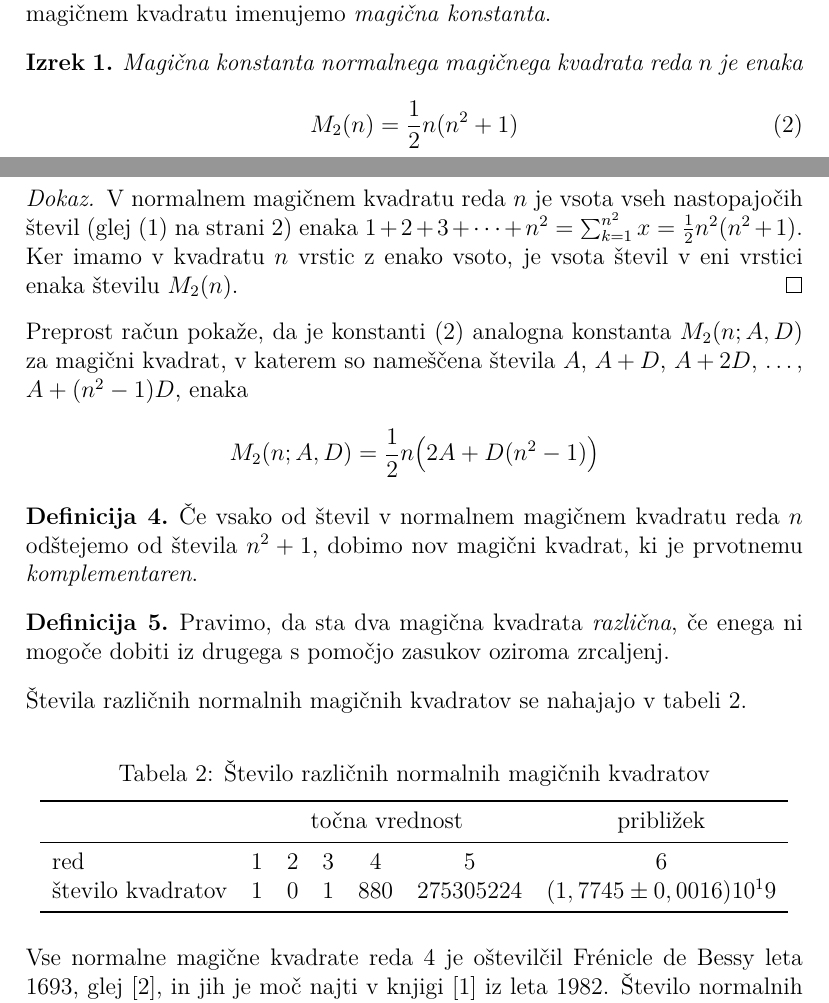
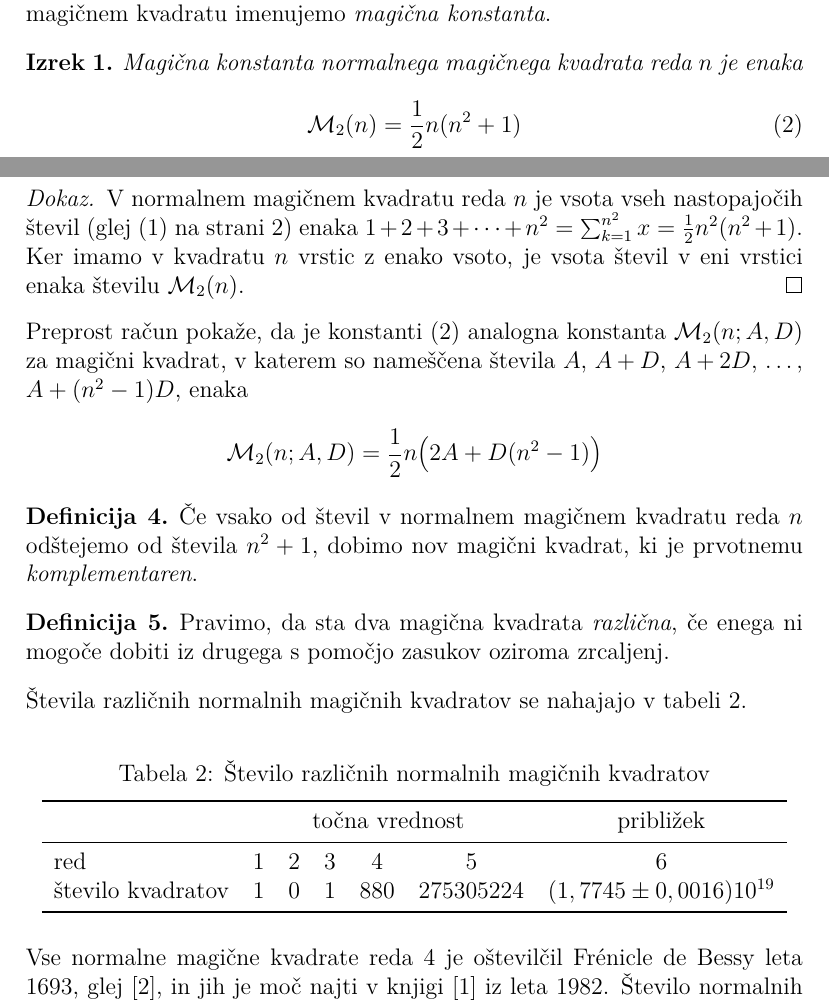
Before and after one commit to tajab117/domaca-naloga-2, a LaTeX document (06-magicni-kvadrati/magic.tex): two parts of pages 3 and 4 of 5, joined at a grey line, cut so that both start at the same text. Compiled offline with pdfLaTeX.

Commit message:
magicna konstanta

```diff
--- a/06-magicni-kvadrati/magic.tex
+++ b/06-magicni-kvadrati/magic.tex
@@ -9,6 +9,8 @@
 
 
 \usepackage{url}
+
+\newcommand{\m}{\matchal{M}_2}
 
 % Nastavimo koliko prostora izpustimo pod napisom nad sliko ali tabelo.
 \setlength{\belowcaptionskip}{2mm}
@@ -175,7 +177,7 @@ in zato kvadrat ni normalen.
       \label{eq:mc}
       % Okolje `equation` je že prikazni matematični način,
       % zato tu izraz vpišite brez `\[` in `\]`.
-      M_2(n)=\frac{1}{2} n (n^2+1)
+      \mathcal{M}_2(n)=\frac{1}{2} n (n^2+1)
    \end{equation}
 \end{izrek}
 
@@ -184,13 +186,13 @@ in zato kvadrat ni normalen.
    števil (glej \eqref{eq:numbers} na strani \pageref{eq:numbers}) enaka
    \(1+2+3+\cdots+n^2=\sum_{k=1}^{n^2} x=\frac{1}{2} n^2 (n^2+1)\). Ker imamo
    v kvadratu \(n\) vrstic z enako vsoto, je vsota števil v eni vrstici
-   enaka številu \(M_2(n)\).
+   enaka številu \(\mathcal{M}_2(n)\).
 \end{proof}
 
 Preprost račun pokaže, da je konstanti \eqref{eq:mc} analogna konstanta
-\(M_2(n;A,D)\) za magični kvadrat, v katerem so nameščena števila
+\(\mathcal{M}_2(n;A,D)\) za magični kvadrat, v katerem so nameščena števila
 \(A\), \(A+D\), \(A+2D\), \ldots, \(A+(n^2-1)D\), enaka
-\[M_2(n;A,D)=\frac{1}{2} n \big(2A+D(n^2-1)\big)\]
+\[\mathcal{M}_2(n;A,D)=\frac{1}{2} n \big(2A+D(n^2-1)\big)\]
 
 \begin{definicija}
       Če vsako od števil v normalnem magičnem kvadratu reda \(n\) odštejemo
@@ -217,7 +219,7 @@ Preprost račun pokaže, da je konstanti \eqref{eq:mc} analogna konstanta
          red &1 &2 &3 &4 &5 &6 \\
          % Decimalno vejico v matematičnem načinu zapišite kot {,},
          % sicer jo LaTeX izpiše kot ločilo, s presledkom za njo.
-         število kvadratov &1 &0 &1 &880 &275305224 &\((1,7745 \pm 0,0016)10^19\) \\
+         število kvadratov &1 &0 &1 &880 &275305224 &\((1,7745 \pm 0,0016)10^{19}\) \\
          \bottomrule
    \end{tabular}
 \end{table}
```
